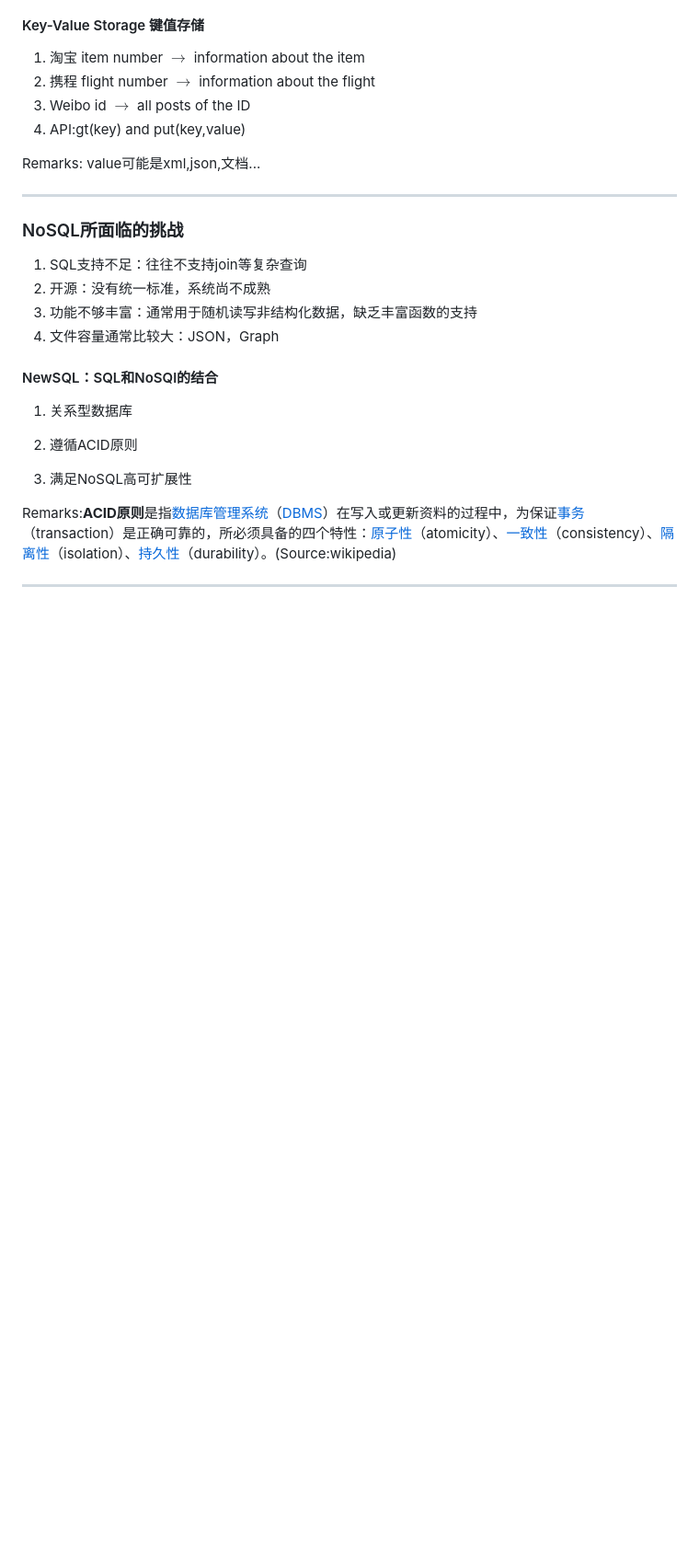
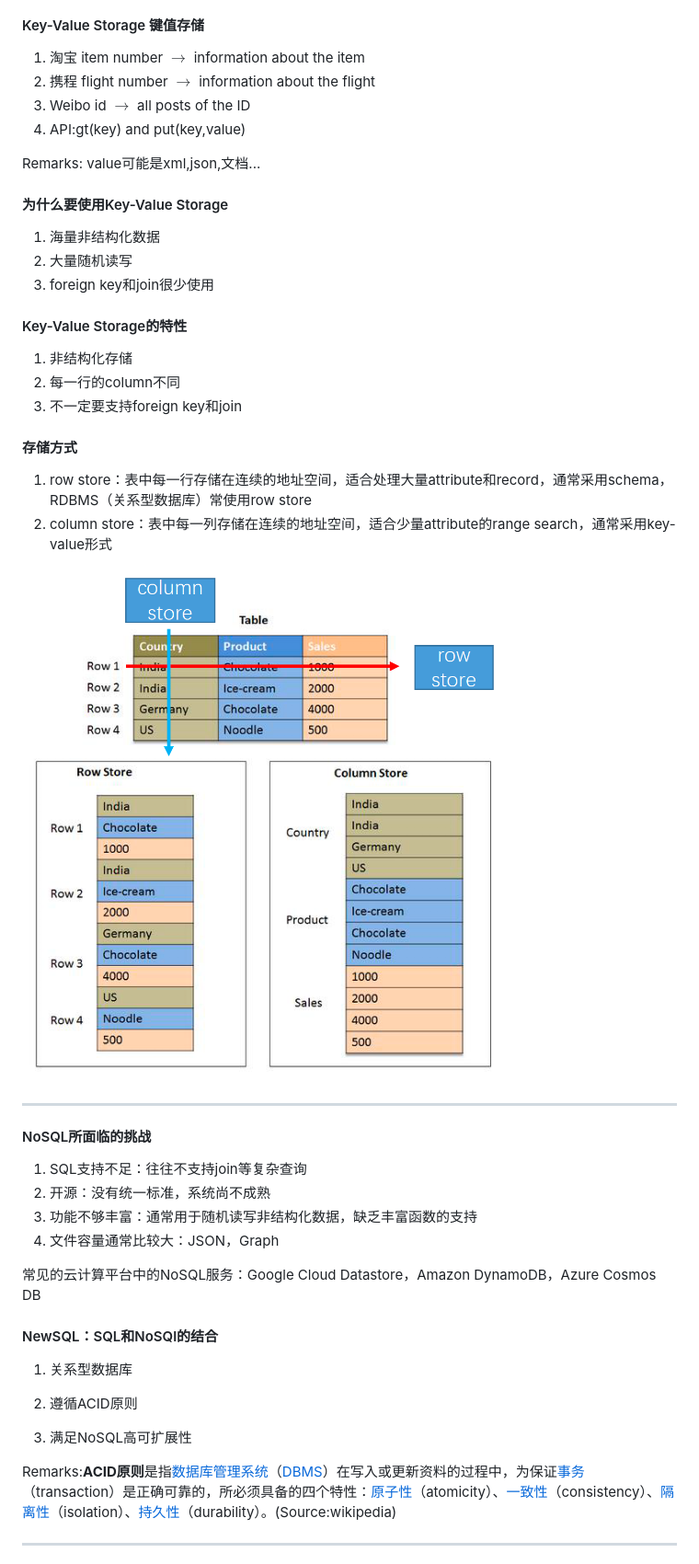
Before and after one commit to QiushiSun/DaSE-Cloud-Computing-2020, a Markdown page: Lecture5.md, the part around the change printed below. Shown: that part at 92% size. GitHub-like rendering; pictures changed too: images/column-row-storage.png (added); blank space fills up the shorter version.

Commit message:
lecture5revised

```diff
--- a/Lecture5.md
+++ b/Lecture5.md
@@ -11,14 +11,35 @@
 
 Remarks: value可能是xml,json,文档...
 
+#### 为什么要使用Key-Value Storage
+
+1. 海量非结构化数据
+2. 大量随机读写
+3. foreign key和join很少使用
+
+#### Key-Value Storage的特性
+
+1. 非结构化存储
+2. 每一行的column不同
+3. 不一定要支持foreign key和join
+
+#### 存储方式
+
+1. row store：表中每一行存储在连续的地址空间，适合处理大量attribute和record，通常采用schema，RDBMS（关系型数据库）常使用row store
+2. column store：表中每一列存储在连续的地址空间，适合少量attribute的range search，通常采用key-value形式
+
+<img src="images/column-row-storage.png" alt="column-row-storage.png" style="zoom:45%;" />
+
 ------
 
-### NoSQL所面临的挑战
+#### NoSQL所面临的挑战
 
 1. SQL支持不足：往往不支持join等复杂查询
 2. 开源：没有统一标准，系统尚不成熟
 3. 功能不够丰富：通常用于随机读写非结构化数据，缺乏丰富函数的支持
 4. 文件容量通常比较大：JSON，Graph
+
+常见的云计算平台中的NoSQL服务：Google Cloud Datastore，Amazon DynamoDB，Azure Cosmos DB
 
 #### NewSQL：SQL和NoSQl的结合
 
```
Also changed, not shown: other parts of Lecture5.md (+18 -1 lines), images/HDFSArchitecture.png (added).
